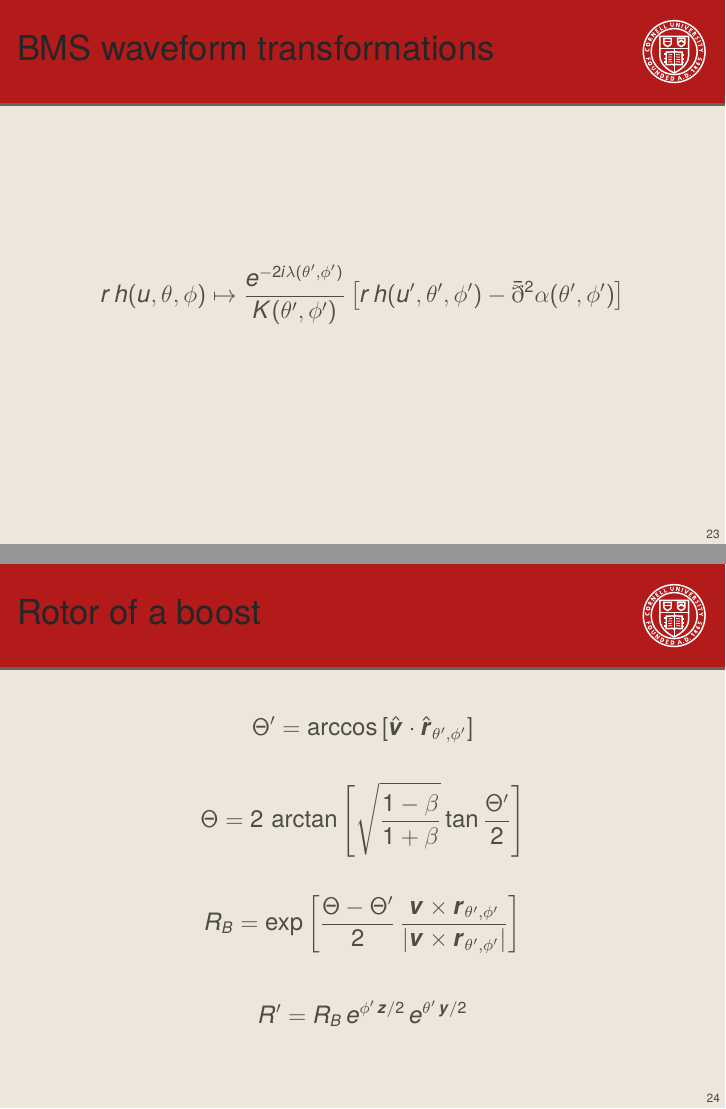
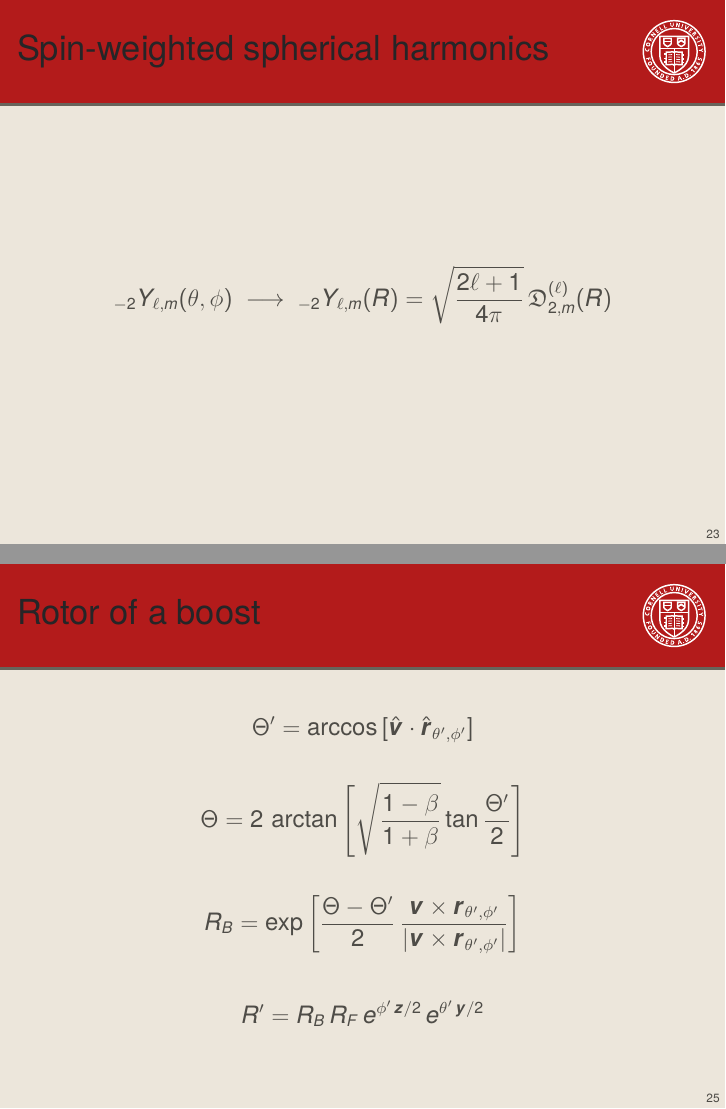
Before and after one commit to mobleTalks/SXS2015, LaTeX slides (Presentation.tex): pages 49 and 52 of 54 before the commit and pages 49 and 53 of 55 after it, joined at a grey line. The pictures show the PDF file Presentation.pdf that the author committed with the source.

Commit message:
Add slide about SWSHs

```diff
--- a/Presentation.tex
+++ b/Presentation.tex
@@ -489,6 +489,15 @@
 % \end{frame}
 
 \begin{frame}
+  \frametitle{Spin-weighted spherical harmonics}
+  \begin{equation*}
+    {}_{-2}Y_{\ell,m}(\theta, \phi)\ \longrightarrow\
+    {}_{-2}Y_{\ell,m} (R)
+    = \sqrt{\frac{2\ell+1} {4\pi}}\, \mathfrak{D}^{(\ell)}_{2,m}(R)
+  \end{equation*}
+\end{frame}
+
+\begin{frame}
   \frametitle{BMS waveform transformations}
   \begin{equation*}
     \alt<2> %
```
Also changed, not shown: Presentation.pdf, Presentation.tex (2 more changed lines).
